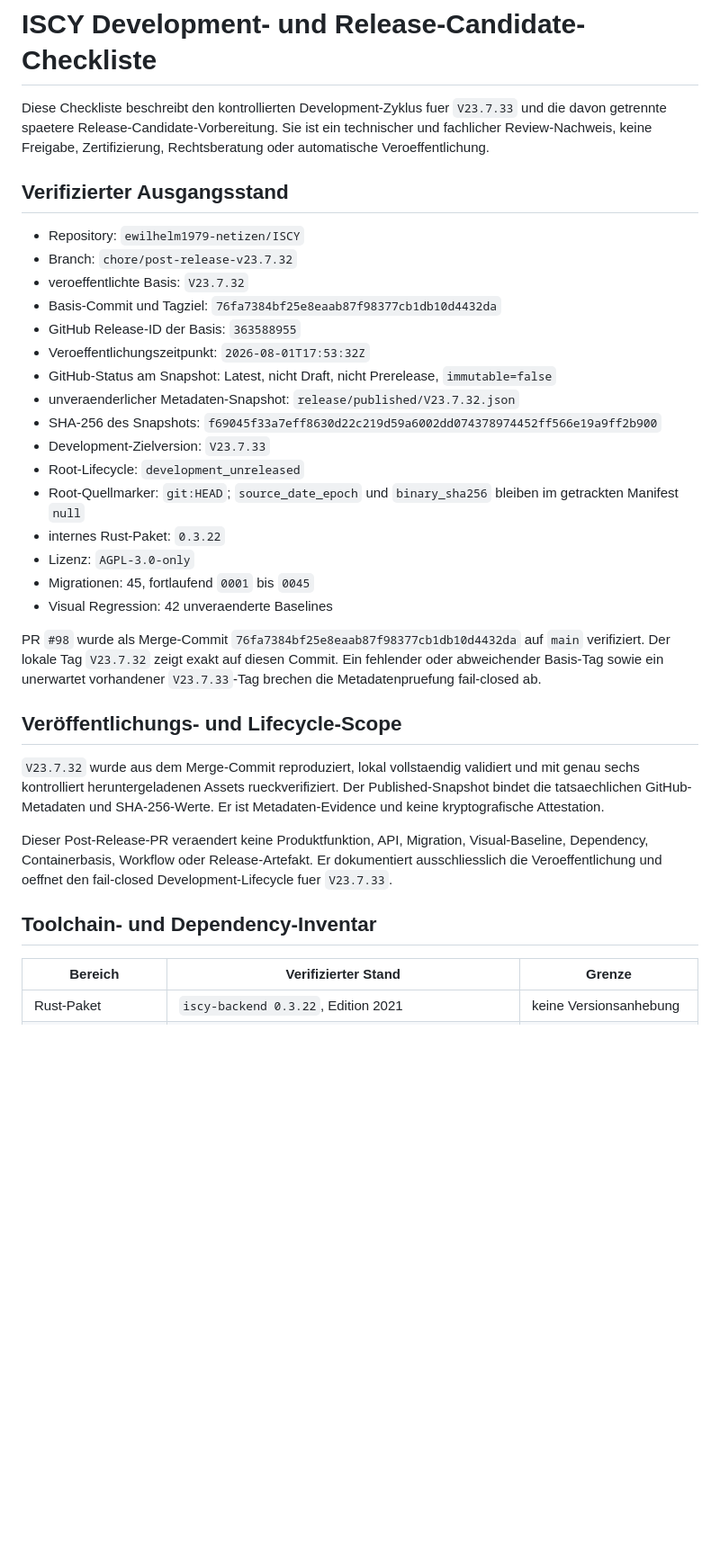
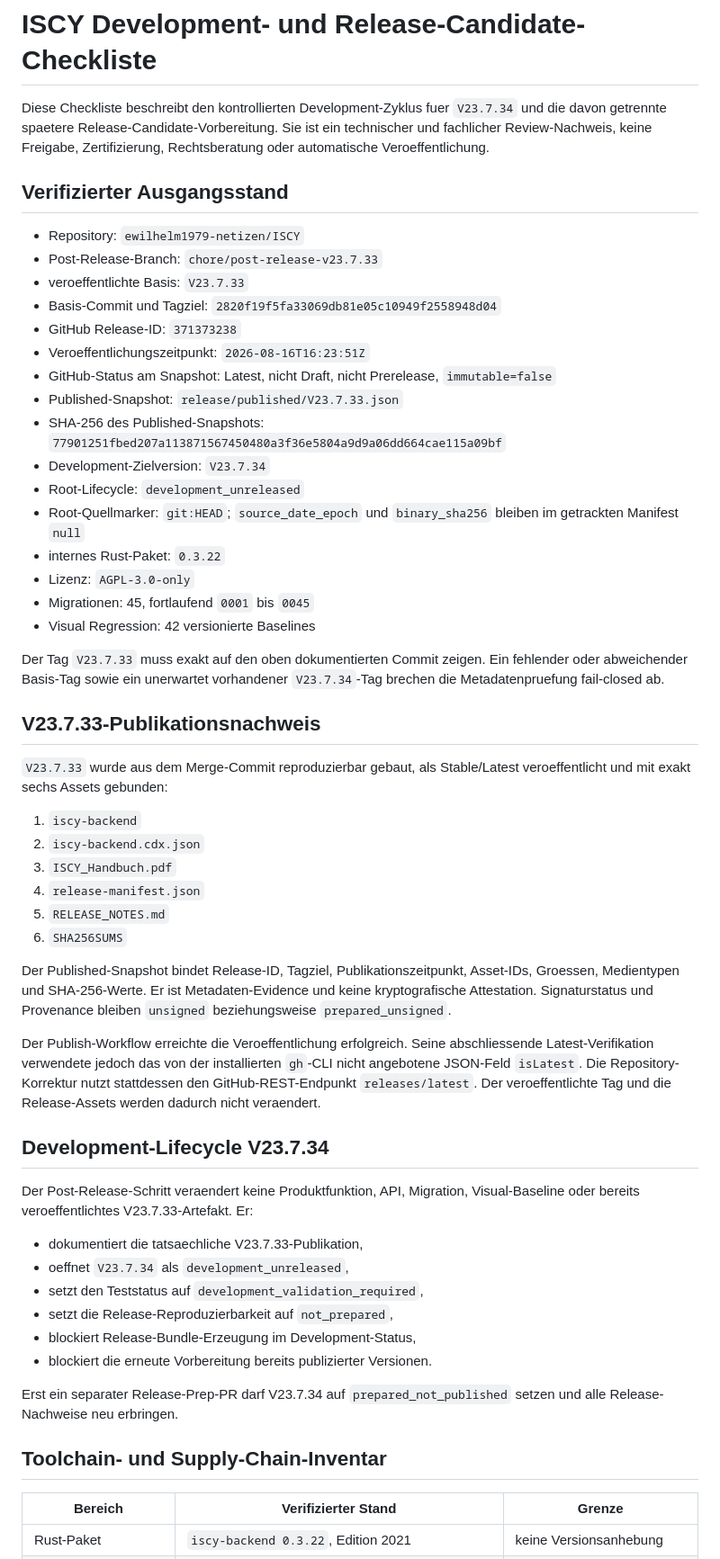
Before and after one commit to ewilhelm1979-netizen/ISCY, a Markdown page: docs/RELEASE_CANDIDATE_CHECKLIST.md, the part around one of its changes. Shown at 90% size. GitHub-like rendering; blank space fills up the shorter version.

```diff
--- a/docs/RELEASE_CANDIDATE_CHECKLIST.md
+++ b/docs/RELEASE_CANDIDATE_CHECKLIST.md
@@ -1,53 +1,76 @@
 # ISCY Development- und Release-Candidate-Checkliste
 
 Diese Checkliste beschreibt den kontrollierten Development-Zyklus fuer
-`V23.7.33` und die davon getrennte spaetere Release-Candidate-Vorbereitung.
+`V23.7.34` und die davon getrennte spaetere Release-Candidate-Vorbereitung.
 Sie ist ein technischer und fachlicher Review-Nachweis, keine Freigabe,
 Zertifizierung, Rechtsberatung oder automatische Veroeffentlichung.
 
 ## Verifizierter Ausgangsstand
 
 - Repository: `ewilhelm1979-netizen/ISCY`
-- Branch: `chore/post-release-v23.7.32`
-- veroeffentlichte Basis: `V23.7.32`
+- Post-Release-Branch: `chore/post-release-v23.7.33`
+- veroeffentlichte Basis: `V23.7.33`
 - Basis-Commit und Tagziel:
-  `76fa7384bf25e8eaab87f98377cb1db10d4432da`
-- GitHub Release-ID der Basis: `363588955`
-- Veroeffentlichungszeitpunkt: `2026-08-01T17:53:32Z`
+  `2820f19f5fa33069db81e05c10949f2558948d04`
+- GitHub Release-ID: `371373238`
+- Veroeffentlichungszeitpunkt: `2026-08-16T16:23:51Z`
 - GitHub-Status am Snapshot: Latest, nicht Draft, nicht Prerelease,
   `immutable=false`
-- unveraenderlicher Metadaten-Snapshot:
-  `release/published/V23.7.32.json`
-- SHA-256 des Snapshots:
-  `f69045f33a7eff8630d22c219d59a6002dd074378974452ff566e19a9ff2b900`
-- Development-Zielversion: `V23.7.33`
+- Published-Snapshot: `release/published/V23.7.33.json`
+- SHA-256 des Published-Snapshots:
+  `77901251fbed207a113871567450480a3f36e5804a9d9a06dd664cae115a09bf`
+- Development-Zielversion: `V23.7.34`
 - Root-Lifecycle: `development_unreleased`
 - Root-Quellmarker: `git:HEAD`; `source_date_epoch` und `binary_sha256`
   bleiben im getrackten Manifest `null`
 - internes Rust-Paket: `0.3.22`
 - Lizenz: `AGPL-3.0-only`
 - Migrationen: 45, fortlaufend `0001` bis `0045`
-- Visual Regression: 42 unveraenderte Baselines
+- Visual Regression: 42 versionierte Baselines
 
-PR `#98` wurde als Merge-Commit `76fa7384bf25e8eaab87f98377cb1db10d4432da`
-auf `main` verifiziert. Der lokale Tag `V23.7.32` zeigt exakt auf diesen
-Commit. Ein fehlender oder abweichender Basis-Tag sowie ein unerwartet
-vorhandener `V23.7.33`-Tag brechen die Metadatenpruefung fail-closed ab.
+Der Tag `V23.7.33` muss exakt auf den oben dokumentierten Commit zeigen. Ein
+fehlender oder abweichender Basis-Tag sowie ein unerwartet vorhandener
+`V23.7.34`-Tag brechen die Metadatenpruefung fail-closed ab.
 
-## Veröffentlichungs- und Lifecycle-Scope
+## V23.7.33-Publikationsnachweis
 
-`V23.7.32` wurde aus dem Merge-Commit reproduziert, lokal vollstaendig
-validiert und mit genau sechs kontrolliert heruntergeladenen Assets
-rueckverifiziert. Der Published-Snapshot bindet die tatsaechlichen GitHub-
-Metadaten und SHA-256-Werte. Er ist Metadaten-Evidence und keine
-kryptografische Attestation.
+`V23.7.33` wurde aus dem Merge-Commit reproduzierbar gebaut, als Stable/Latest
+veroeffentlicht und mit exakt sechs Assets gebunden:
 
-Dieser Post-Release-PR veraendert keine Produktfunktion, API, Migration,
-Visual-Baseline, Dependency, Containerbasis, Workflow oder Release-Artefakt.
-Er dokumentiert ausschliesslich die Veroeffentlichung und oeffnet den
-fail-closed Development-Lifecycle fuer `V23.7.33`.
+1. `iscy-backend`
+2. `iscy-backend.cdx.json`
+3. `ISCY_Handbuch.pdf`
+4. `release-manifest.json`
+5. `RELEASE_NOTES.md`
+6. `SHA256SUMS`
 
-## Toolchain- und Dependency-Inventar
+Der Published-Snapshot bindet Release-ID, Tagziel, Publikationszeitpunkt,
+Asset-IDs, Groessen, Medientypen und SHA-256-Werte. Er ist Metadaten-Evidence
+und keine kryptografische Attestation. Signaturstatus und Provenance bleiben
+`unsigned` beziehungsweise `prepared_unsigned`.
+
+Der Publish-Workflow erreichte die Veroeffentlichung erfolgreich. Seine
+abschliessende Latest-Verifikation verwendete jedoch das von der installierten
+`gh`-CLI nicht angebotene JSON-Feld `isLatest`. Die Repository-Korrektur nutzt
+stattdessen den GitHub-REST-Endpunkt `releases/latest`. Der veroeffentlichte
+Tag und die Release-Assets werden dadurch nicht veraendert.
+
+## Development-Lifecycle V23.7.34
+
+Der Post-Release-Schritt veraendert keine Produktfunktion, API, Migration,
+Visual-Baseline oder bereits veroeffentlichtes V23.7.33-Artefakt. Er:
+
+- dokumentiert die tatsaechliche V23.7.33-Publikation,
+- oeffnet `V23.7.34` als `development_unreleased`,
+- setzt den Teststatus auf `development_validation_required`,
+- setzt die Release-Reproduzierbarkeit auf `not_prepared`,
+- blockiert Release-Bundle-Erzeugung im Development-Status,
+- blockiert die erneute Vorbereitung bereits publizierter Versionen.
+
+Erst ein separater Release-Prep-PR darf V23.7.34 auf
+`prepared_not_published` setzen und alle Release-Nachweise neu erbringen.
+
+## Toolchain- und Supply-Chain-Inventar
 
 | Bereich | Verifizierter Stand | Grenze |
 | --- | --- | --- |
```
Also changed, not shown: other parts of docs/RELEASE_CANDIDATE_CHECKLIST.md (+69 -157 lines).
